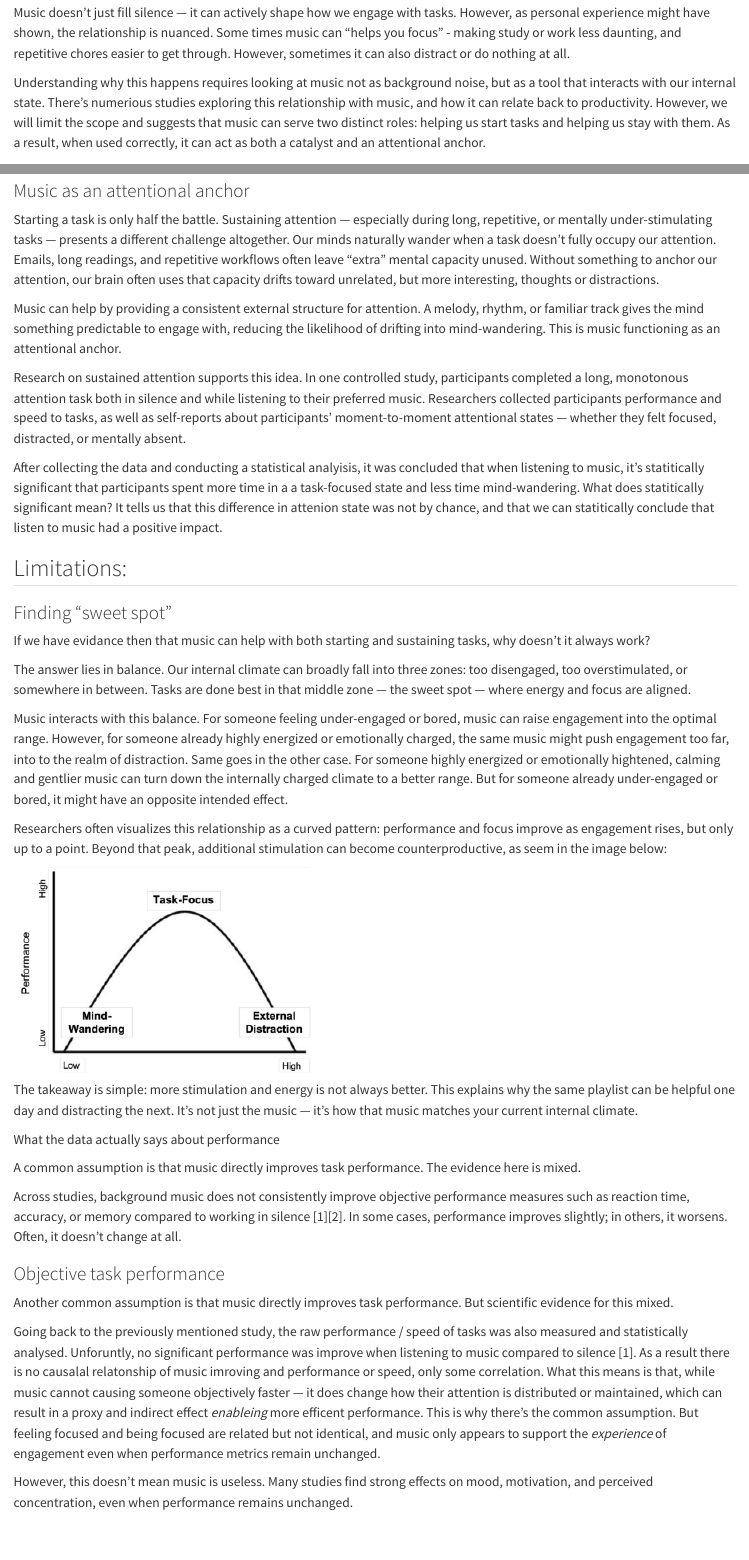
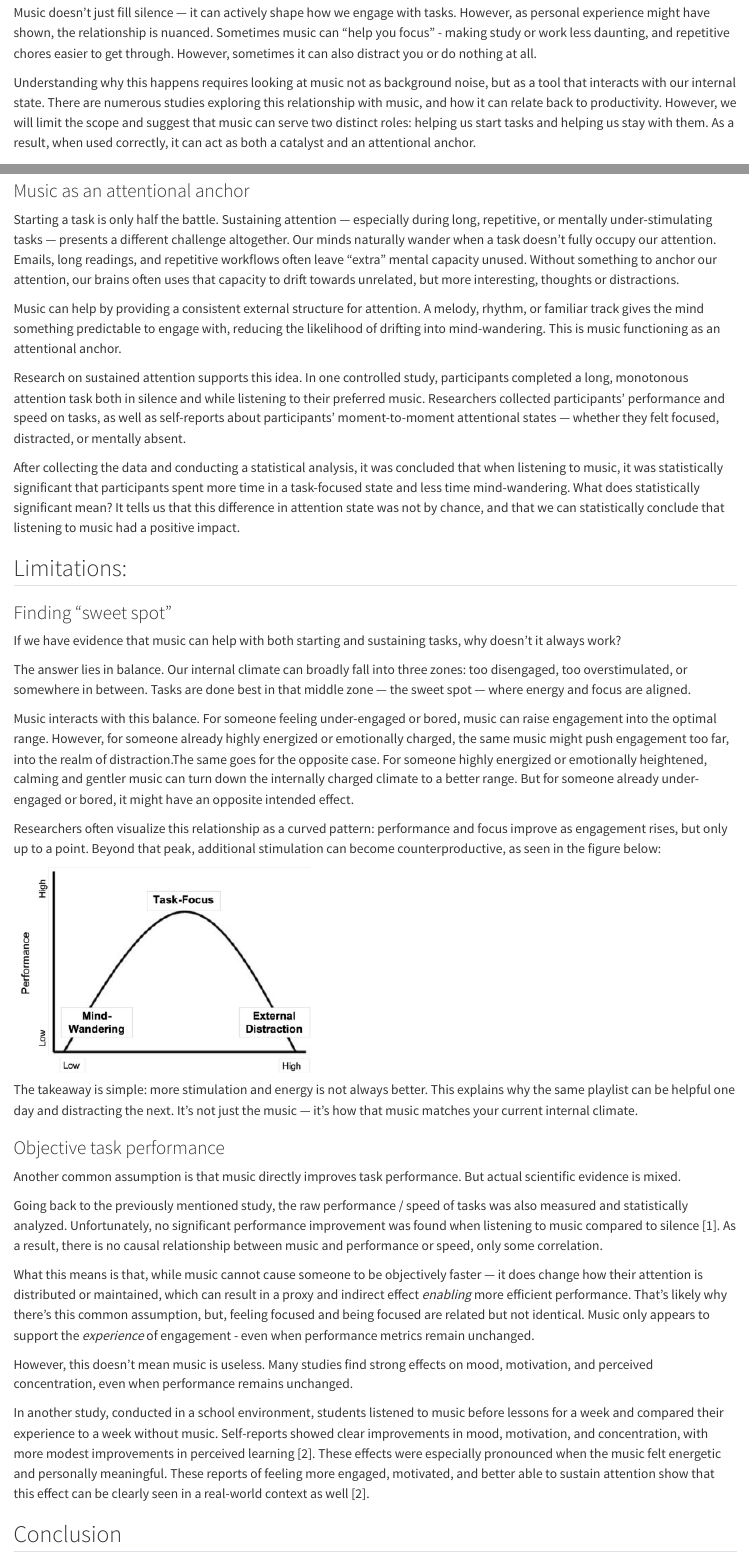
Before and after one commit to Diana-Cornescu/Music_Task_Stratagy_Blog, a Quarto document (index.qmd): the page in a window 1100 px wide, from 260 px down, and a second part further down, joined at a grey line. Rendered offline with R 4.5, knitr and Pandoc in place of Quarto, with nearby package versions.

Commit message:
Spelling and grammar check complete.

```diff
--- a/index.qmd
+++ b/index.qmd
@@ -9,7 +9,7 @@ Its a common feeling to avoids tasks when it's stressful and motivation is low.
 
-Music doesn’t just fill silence — it can actively shape how we engage with tasks. However, as personal experience might have shown, the relationship is nuanced. Some times music can "helps you focus” - making study or work less daunting, and repetitive chores easier to get through. However, sometimes it can also distract or do nothing at all.
+Music doesn’t just fill silence — it can actively shape how we engage with tasks. However, as personal experience might have shown, the relationship is nuanced. Sometimes music can "help you focus” - making study or work less daunting, and repetitive chores easier to get through. However, sometimes it can also distract you or do nothing at all.
 
-Understanding why this happens requires looking at music not as background noise, but as a tool that interacts with our internal state. There's numerious studies exploring this relationship with music, and how it can relate back to productivity. However, we will limit the scope and suggests that music can serve two distinct roles: helping us start tasks and helping us stay with them. As a result, when used correctly, it can act as both a catalyst and an attentional anchor.
+Understanding why this happens requires looking at music not as background noise, but as a tool that interacts with our internal state. There are numerous studies exploring this relationship with music, and how it can relate back to productivity. However, we will limit the scope and suggest that music can serve two distinct roles: helping us start tasks and helping us stay with them. As a result, when used correctly, it can act as both a catalyst and an attentional anchor.
 
 ## Why starting is often harder than doing
 ### Music as a catalyst
@@ -24,41 +24,37 @@ However, music can help here by changing that internal climate. Listening to mus
 ### Music as an attentional anchor
 
 
-Starting a task is only half the battle. Sustaining attention — especially during long, repetitive, or mentally under-stimulating tasks — presents a different challenge altogether. Our minds naturally wander when a task doesn’t fully occupy our attention. Emails, long readings, and repetitive workflows often leave “extra” mental capacity unused. Without something to anchor our attention, our brain often uses that capacity drifts toward unrelated, but more interesting, thoughts or distractions.
+Starting a task is only half the battle. Sustaining attention — especially during long, repetitive, or mentally under-stimulating tasks — presents a different challenge altogether. Our minds naturally wander when a task doesn’t fully occupy our attention. Emails, long readings, and repetitive workflows often leave “extra” mental capacity unused. Without something to anchor our attention, our brains often uses that capacity to drift towards unrelated, but more interesting, thoughts or distractions.
 
 Music can help by providing a consistent external structure for attention. A melody, rhythm, or familiar track gives the mind something predictable to engage with, reducing the likelihood of drifting into mind-wandering. This is music functioning as an attentional anchor.
 
-Research on sustained attention supports this idea. In one controlled study, participants completed a long, monotonous attention task both in silence and while listening to their preferred music. Researchers collected participants performance and speed to tasks, as well as self-reports about participants’ moment-to-moment attentional states — whether they felt focused, distracted, or mentally absent.
+Research on sustained attention supports this idea. In one controlled study, participants completed a long, monotonous attention task both in silence and while listening to their preferred music. Researchers collected participants' performance and speed on tasks, as well as self-reports about participants’ moment-to-moment attentional states — whether they felt focused, distracted, or mentally absent.
 
-After collecting the data and conducting a statistical analyisis, it was concluded that when listening to music, it's statitically significant that participants spent more time in a a task-focused state and less time mind-wandering. What does statitically significant mean? It tells us that this difference in attenion state was not by chance, and that we can statitically conclude that listen to music had a positive impact.
+After collecting the data and conducting a statistical analysis, it was concluded that when listening to music, it was statistically significant that participants spent more time in a task-focused state and less time mind-wandering. What does statistically significant mean? It tells us that this difference in attention state was not by chance, and that we can statistically conclude that listening to music had a positive impact.
 
 ## Limitations:
 ### Finding "sweet spot"
-If we have evidance then that music can help with both starting and sustaining tasks, why doesn’t it always work?
+If we have evidence that music can help with both starting and sustaining tasks, why doesn’t it always work?
 
 The answer lies in balance. Our internal climate can broadly fall into three zones: too disengaged, too overstimulated, or somewhere in between. Tasks are done best in that middle zone — the sweet spot — where energy and focus are aligned.
 
-Music interacts with this balance. For someone feeling under-engaged or bored, music can raise engagement into the optimal range. However, for someone already highly energized or emotionally charged, the same music might push engagement too far, into to the realm of distraction. Same goes in the other case. For someone highly energized or emotionally hightened, calming and gentlier music can turn down the internally charged climate to a better range. But for someone already under-engaged or bored, it might have an opposite intended effect.
+Music interacts with this balance. For someone feeling under-engaged or bored, music can raise engagement into the optimal range. However, for someone already highly energized or emotionally charged, the same music might push engagement too far, into the realm of distraction.The same goes for the opposite case. For someone highly energized or emotionally heightened, calming and gentler music can turn down the internally charged climate to a better range. But for someone already under-engaged or bored, it might have an opposite intended effect.
 
-Researchers often visualizes this relationship as a curved pattern: performance and focus improve as engagement rises, but only up to a point. Beyond that peak, additional stimulation can become counterproductive, as seem in the image below:
+Researchers often visualize this relationship as a curved pattern: performance and focus improve as engagement rises, but only up to a point. Beyond that peak, additional stimulation can become counterproductive, as seen in the figure below:
 ![](sweet_spot_image.png)
 
 The takeaway is simple: more stimulation and energy is not always better. This explains why the same playlist can be helpful one day and distracting the next. It’s not just the music — it’s how that music matches your current internal climate.
 
-What the data actually says about performance
+### Objective task performance
+Another common assumption is that music directly improves task performance. But actual scientific evidence is mixed.
 
-A common assumption is that music directly improves task performance. The evidence here is mixed.
+Going back to the previously mentioned study, the raw performance / speed of tasks was also measured and statistically analyzed. Unfortunately, no significant performance improvement was found when listening to music compared to silence [1]. As a result, there is no causal relationship between music and performance or speed, only some correlation.
 
-Across studies, background music does not consistently improve objective performance measures such as reaction time, accuracy, or memory compared to working in silence [1][2]. In some cases, performance improves slightly; in others, it worsens. Often, it doesn’t change at all.
-
-### Objective task performance
-Another common assumption is that music directly improves task performance. But scientific evidence for this mixed.
-
-Going back to the previously mentioned study, the raw performance / speed of tasks was also measured and statistically analysed. Unforuntly, no significant performance was improve when listening to music compared to silence [1]. As a result there is no causalal relatonship of music imroving and performance or speed, only some correlation. What this means is that, while music cannot causing someone objectively faster — it does change how their attention is distributed or maintained, which can result in a proxy and indirect effect *enableing* more efficent performance. This is why there's the common assumption. But feeling focused and being focused are related but not identical, and music only appears to support the *experience* of engagement even when performance metrics remain unchanged.
+ What this means is that, while music cannot cause someone to be objectively faster — it does change how their attention is distributed or maintained, which can result in a proxy and indirect effect *enabling* more efficient performance. That’s likely why there’s this common assumption, but, feeling focused and being focused are related but not identical. Music only appears to support the *experience* of engagement - even when performance metrics remain unchanged.
 
 However, this doesn’t mean music is useless. Many studies find strong effects on mood, motivation, and perceived concentration, even when performance remains unchanged.
 
-In another study, conducted in a school environment, students listened to music before lessons for a week and compared their experience to a week without music. Self-reports showed clear improvements in mood, motivation, and concentration, with more modest improvements in perceived learning [2]. These effects were especially pronounced when the music felt energetic and personally meaningful. These reports of feeling more engaged, motivated, and better able to sustain attention means that this effect can be clearly seen ina real-world context as well [2].
+In another study, conducted in a school environment, students listened to music before lessons for a week and compared their experience to a week without music. Self-reports showed clear improvements in mood, motivation, and concentration, with more modest improvements in perceived learning [2]. These effects were especially pronounced when the music felt energetic and personally meaningful. These reports of feeling more engaged, motivated, and better able to sustain attention show that this effect can be clearly seen in a real-world context as well [2].
 
 ## Conclusion
 
```
Also changed, not shown: index.qmd (15 more changed lines).
